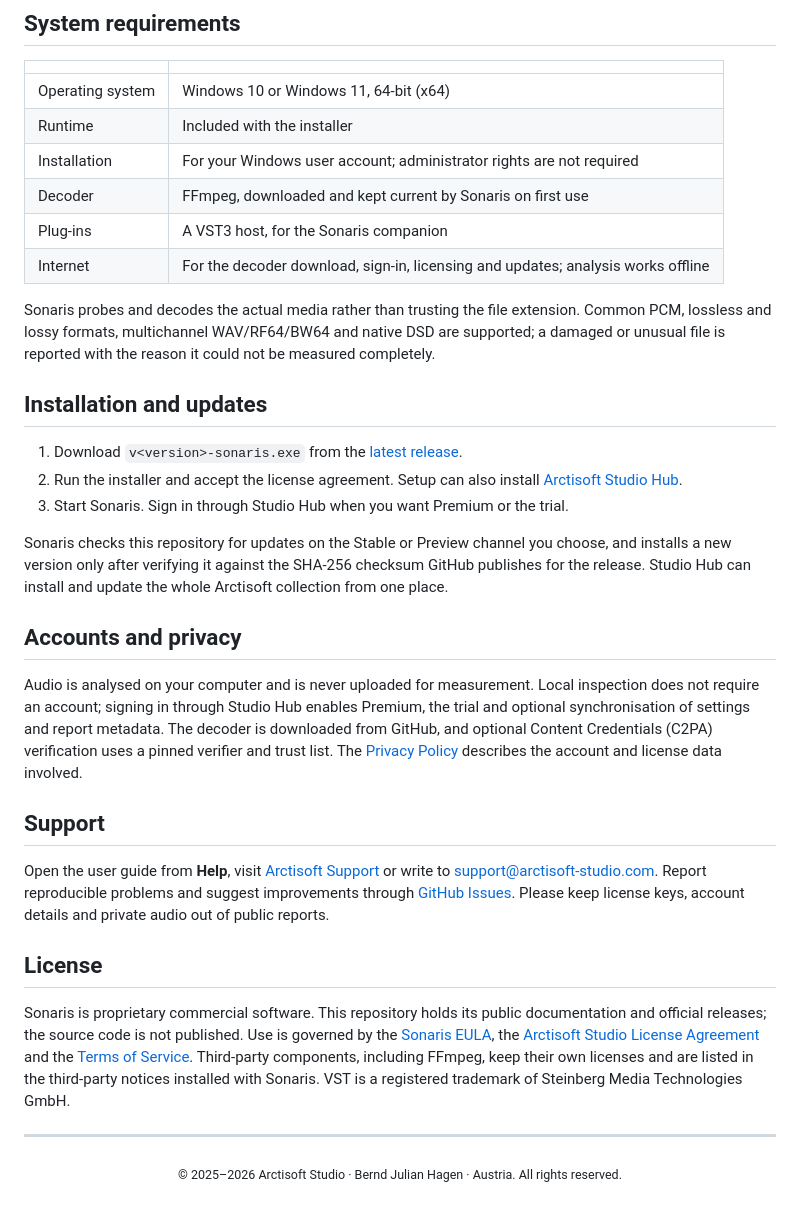
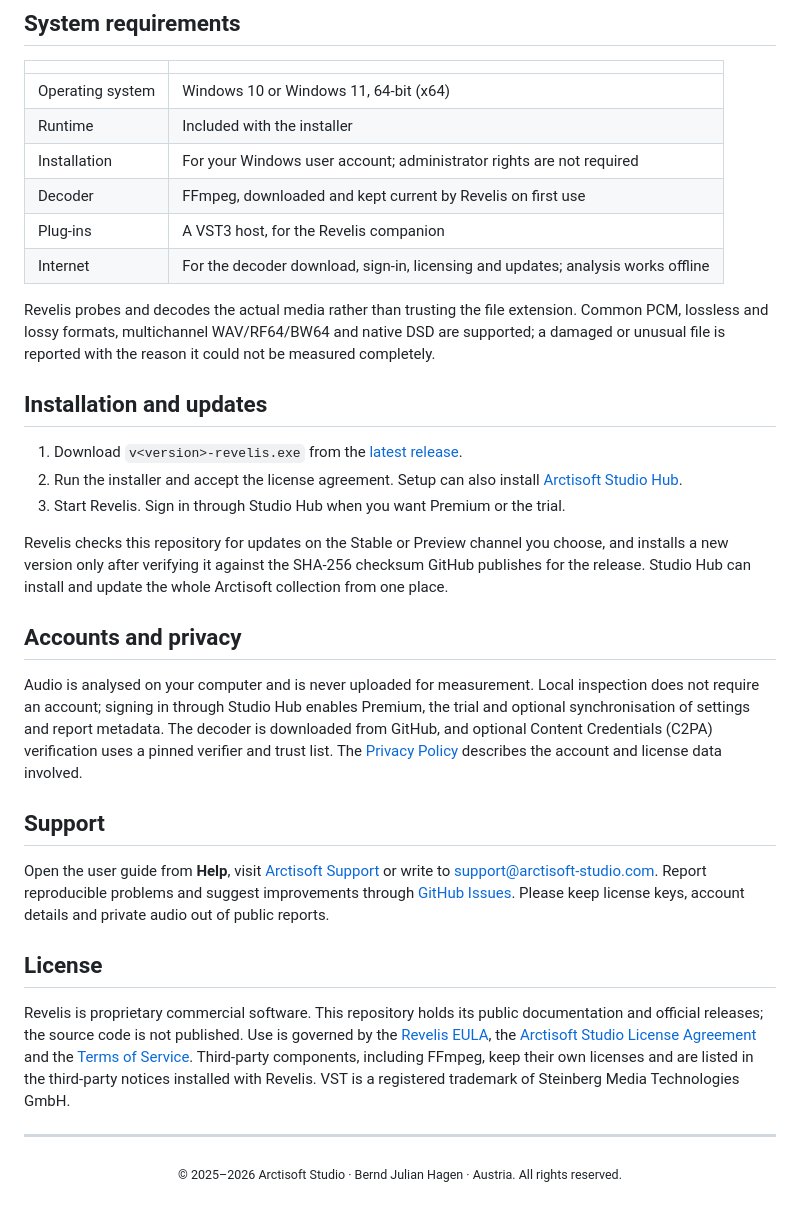
Before and after one commit to Arctisoft-Studio/Revelis-Audio-Quality-Analyzer, a Markdown page: README.md, the part around one of its changes. GitHub-like rendering.

```diff
--- a/README.md
+++ b/README.md
@@ -68,19 +68,19 @@ Premium is a one-time purchase for one person, covering the licensed major versi
 | Operating system | Windows 10 or Windows 11, 64-bit (x64) |
 | Runtime | Included with the installer |
 | Installation | For your Windows user account; administrator rights are not required |
-| Decoder | FFmpeg, downloaded and kept current by Sonaris on first use |
-| Plug-ins | A VST3 host, for the Sonaris companion |
+| Decoder | FFmpeg, downloaded and kept current by Revelis on first use |
+| Plug-ins | A VST3 host, for the Revelis companion |
 | Internet | For the decoder download, sign-in, licensing and updates; analysis works offline |
 
-Sonaris probes and decodes the actual media rather than trusting the file extension. Common PCM, lossless and lossy formats, multichannel WAV/RF64/BW64 and native DSD are supported; a damaged or unusual file is reported with the reason it could not be measured completely.
+Revelis probes and decodes the actual media rather than trusting the file extension. Common PCM, lossless and lossy formats, multichannel WAV/RF64/BW64 and native DSD are supported; a damaged or unusual file is reported with the reason it could not be measured completely.
 
 ## Installation and updates
 
-1. Download `v<version>-sonaris.exe` from the [latest release](https://github.com/Arctisoft-Studio/Sonaris-Audio-Quality-Analyzer/releases/latest).
+1. Download `v<version>-revelis.exe` from the [latest release](https://github.com/Arctisoft-Studio/Revelis-Audio-Quality-Analyzer/releases/latest).
 2. Run the installer and accept the license agreement. Setup can also install [Arctisoft Studio Hub](https://github.com/Arctisoft-Studio/Arctisoft-Studio-Hub).
-3. Start Sonaris. Sign in through Studio Hub when you want Premium or the trial.
+3. Start Revelis. Sign in through Studio Hub when you want Premium or the trial.
 
-Sonaris checks this repository for updates on the Stable or Preview channel you choose, and installs a new version only after verifying it against the SHA-256 checksum GitHub publishes for the release. Studio Hub can install and update the whole Arctisoft collection from one place.
+Revelis checks this repository for updates on the Stable or Preview channel you choose, and installs a new version only after verifying it against the SHA-256 checksum GitHub publishes for the release. Studio Hub can install and update the whole Arctisoft collection from one place.
 
 ## Accounts and privacy
 
@@ -92,7 +92,7 @@ Open the user guide from **Help**, visit [Arctisoft Support](https://arctisoft-s
 
 ## License
 
-Sonaris is proprietary commercial software. This repository holds its public documentation and official releases; the source code is not published. Use is governed by the [Sonaris EULA](LICENSE), the [Arctisoft Studio License Agreement](https://arctisoft-studio.com/legal/license/) and the [Terms of Service](https://arctisoft-studio.com/legal/terms/). Third-party components, including FFmpeg, keep their own licenses and are listed in the third-party notices installed with Sonaris. VST is a registered trademark of Steinberg Media Technologies GmbH.
+Revelis is proprietary commercial software. This repository holds its public documentation and official releases; the source code is not published. Use is governed by the [Revelis EULA](LICENSE), the [Arctisoft Studio License Agreement](https://arctisoft-studio.com/legal/license/) and the [Terms of Service](https://arctisoft-studio.com/legal/terms/). Third-party components, including FFmpeg, keep their own licenses and are listed in the third-party notices installed with Revelis. VST is a registered trademark of Steinberg Media Technologies GmbH.
 
 ---
 
```
Also changed, not shown: other parts of README.md (+11 -11 lines), images/revelis-analysis.png (added), images/revelis-logo.png (renamed from images/sonaris-logo.png), images/screenshot-documentation.png (added), images/screenshot-settings.png, images/sonaris-analysis.png (deleted), 1 other file.
